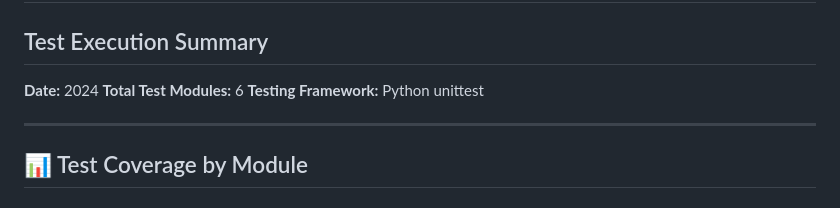
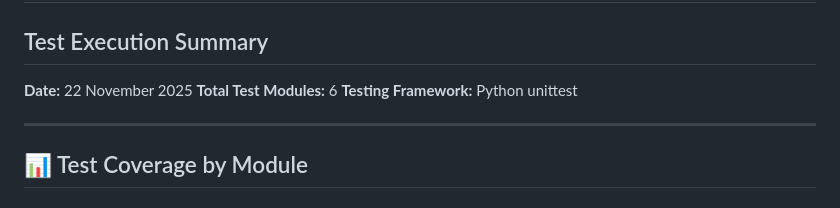
Before and after one commit to Nikhilg27425/irrigation_scheduling, a Markdown page: TEST_REPORT.md, the part around the change. Drawn GitHub-style.

Commit message:
Update test report date to November 2025

```diff
--- a/TEST_REPORT.md
+++ b/TEST_REPORT.md
@@ -2,7 +2,7 @@
 
 ## Test Execution Summary
 
-**Date:** 2024
+**Date:** 22 November 2025
 **Total Test Modules:** 6
 **Testing Framework:** Python unittest
 
```
